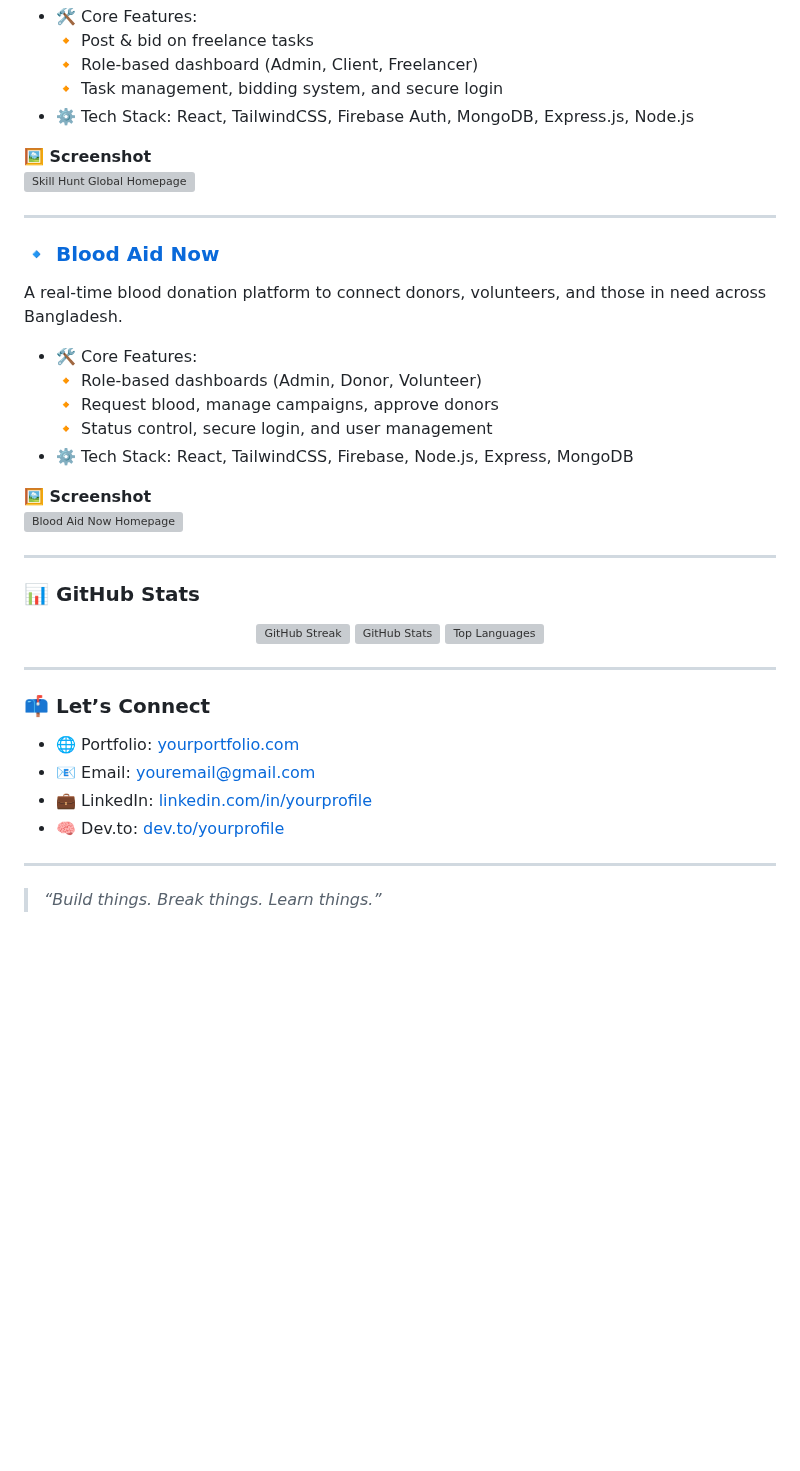
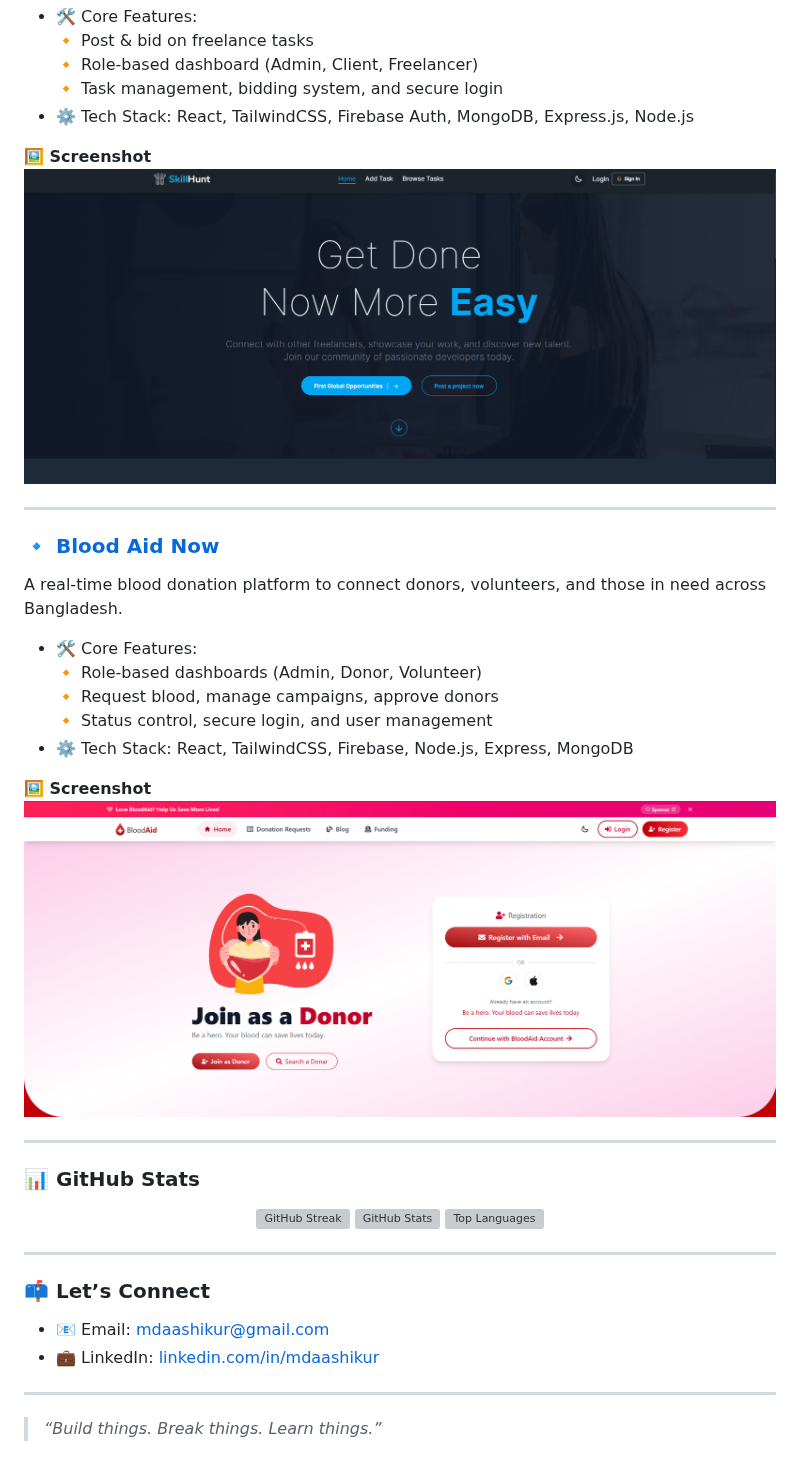
Before and after one commit to aashikur/aashikur, a Markdown page: README.md, the part around the change. Rendered like a GitHub page; pictures changed too: blood-web.png (added), skill-web.png (added); blank space fills up the shorter version; grey boxes are pictures that could not be loaded.

```diff
--- a/README.md
+++ b/README.md
@@ -78,7 +78,7 @@ A freelance marketplace platform connecting clients and freelancers in a seamles
 - ⚙️ Tech Stack: React, TailwindCSS, Firebase Auth, MongoDB, Express.js, Node.js
 
 **🖼️ Screenshot**
-![Skill Hunt Global Homepage](https://i.ibb.co/Ws14xfs/skill-hunt.png)
+![Skill Hunt Global Homepage](./skill-web.png)
 
 ---
 
@@ -92,7 +92,7 @@ A real-time blood donation platform to connect donors, volunteers, and those in
 - ⚙️ Tech Stack: React, TailwindCSS, Firebase, Node.js, Express, MongoDB
 
 **🖼️ Screenshot**
-![Blood Aid Now Homepage](https://i.ibb.co/5BFnT3W/blood-aid-now.png)
+![Blood Aid Now Homepage](./blood-web.png)
 
 <!-- > Want to see more? Check my pinned repos or [explore all projects »](https://github.com/yourusername?tab=repositories) -->
 
@@ -110,10 +110,10 @@ A real-time blood donation platform to connect donors, volunteers, and those in
 
 ### 📫 Let’s Connect
 
-- 🌐 Portfolio: [yourportfolio.com](https://yourportfolio.com)
-- 📧 Email: [youremail@gmail.com](mailto:youremail@gmail.com)
-- 💼 LinkedIn: [linkedin.com/in/yourprofile](https://linkedin.com/in/yourprofile)
-- 🧠 Dev.to: [dev.to/yourprofile](https://dev.to/yourprofile)
+<!-- - 🌐 Portfolio: [yourportfolio.com](https://yourportfolio.com) -->
+- 📧 Email: [mdaashikur@gmail.com](mailto:mdaashikur@gmail.com)
+- 💼 LinkedIn: [linkedin.com/in/mdaashikur](https://linkedin.com/in/mdaashikur)
+<!-- - 🧠 Dev.to: [dev.to/mdaashikur](https://dev.to/mdaashikur) -->
 
 ---
 
```
